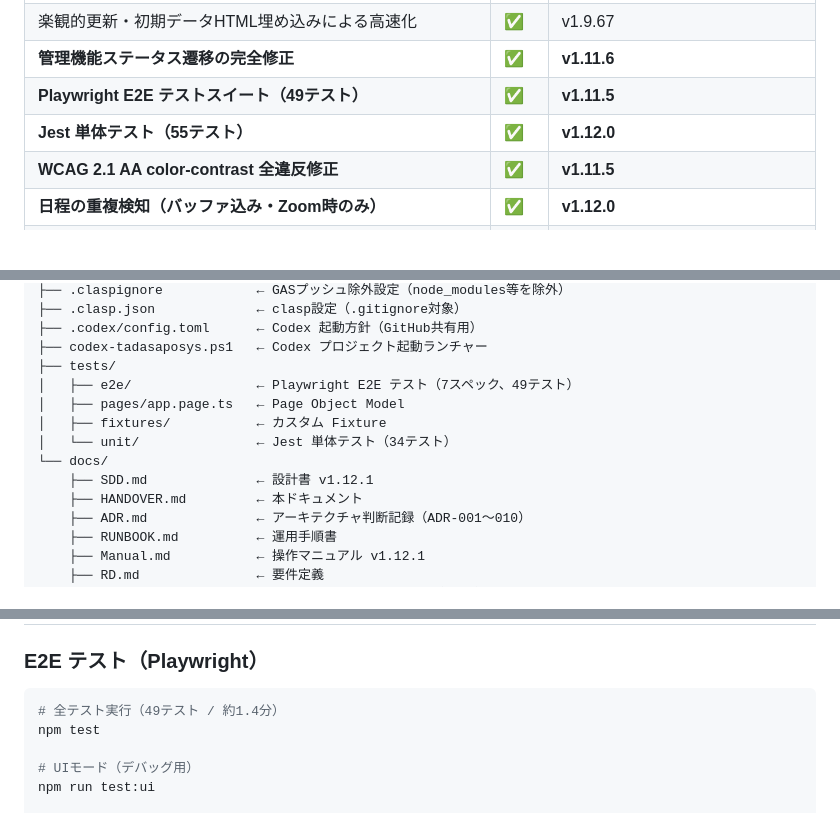
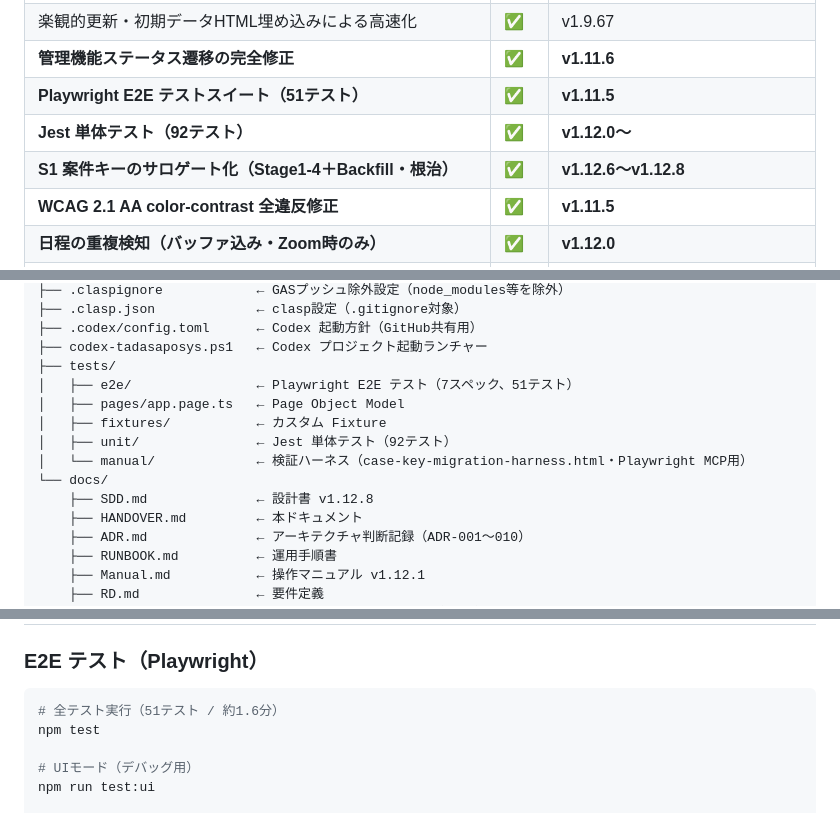
Before and after one commit to knoguchi-ship-it/tadasaposys, a Markdown page: docs/HANDOVER.md, 3 parts joined by grey strips. GitHub-like rendering; blank space fills up the shorter version.

Commit message:
docs: HANDOVER を v1.12.8 @154 / S1完了状態に最新化（テスト数・SDD版・S1段階）
Co-Authored-By: Claude Opus 4.8 (1M context) <noreply@anthropic.com>

````diff
--- a/docs/HANDOVER.md
+++ b/docs/HANDOVER.md
@@ -47,8 +47,9 @@
 | アプリ内ヘルプ | ✅ | v1.9.83 |
 | 楽観的更新・初期データHTML埋め込みによる高速化 | ✅ | v1.9.67 |
 | **管理機能ステータス遷移の完全修正** | ✅ | **v1.11.6** |
-| **Playwright E2E テストスイート（49テスト）** | ✅ | **v1.11.5** |
-| **Jest 単体テスト（55テスト）** | ✅ | **v1.12.0** |
+| **Playwright E2E テストスイート（51テスト）** | ✅ | **v1.11.5** |
+| **Jest 単体テスト（92テスト）** | ✅ | **v1.12.0〜** |
+| **S1 案件キーのサロゲート化（Stage1-4＋Backfill・根治）** | ✅ | **v1.12.6〜v1.12.8** |
 | **WCAG 2.1 AA color-contrast 全違反修正** | ✅ | **v1.11.5** |
 | **日程の重複検知（バッファ込み・Zoom時のみ）** | ✅ | **v1.12.0** |
 | **Zoom時のチームカレンダー強制登録（重複防止）** | ✅ | **v1.11.8** |
@@ -83,12 +84,13 @@ tadasaposys/
 ├── .codex/config.toml      ← Codex 起動方針（GitHub共有用）
 ├── codex-tadasaposys.ps1   ← Codex プロジェクト起動ランチャー
 ├── tests/
-│   ├── e2e/                ← Playwright E2E テスト（7スペック、49テスト）
+│   ├── e2e/                ← Playwright E2E テスト（7スペック、51テスト）
 │   ├── pages/app.page.ts   ← Page Object Model
 │   ├── fixtures/           ← カスタム Fixture
-│   └── unit/               ← Jest 単体テスト（34テスト）
+│   ├── unit/               ← Jest 単体テスト（92テスト）
+│   └── manual/             ← 検証ハーネス（case-key-migration-harness.html・Playwright MCP用）
 └── docs/
-    ├── SDD.md              ← 設計書 v1.12.1
+    ├── SDD.md              ← 設計書 v1.12.8
     ├── HANDOVER.md         ← 本ドキュメント
     ├── ADR.md              ← アーキテクチャ判断記録（ADR-001〜010）
     ├── RUNBOOK.md          ← 運用手順書
@@ -291,7 +293,7 @@ v1.11.6 以降は全ての管理者 STATUS 変更が `adminTransitionStatus_()`
 ### E2E テスト（Playwright）
 
 ```bash
-# 全テスト実行（49テスト / 約1.4分）
+# 全テスト実行（51テスト / 約1.6分）
 npm test
 
 # UIモード（デバッグ用）
````
Also changed, not shown: other parts of docs/HANDOVER.md (+5 -5 lines).
